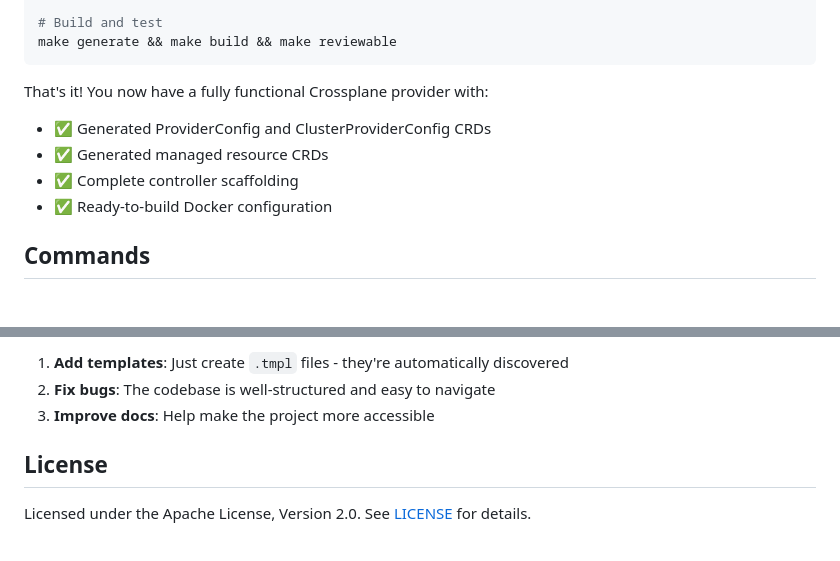
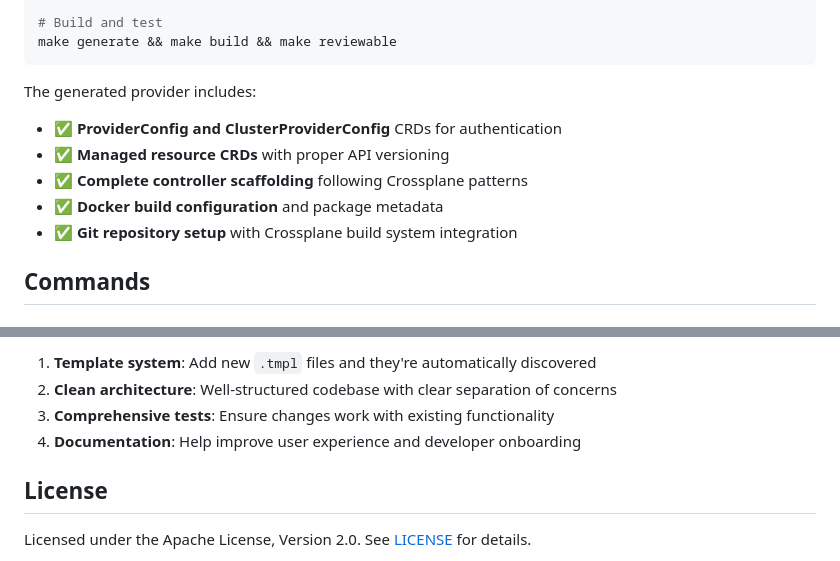
Before and after one commit to cychiang/xp-provider-gen, a Markdown page: README.md, 2 parts joined by grey strips. Drawn GitHub-style.

````diff
--- a/README.md
+++ b/README.md
@@ -28,11 +39,12 @@ xp-provider-gen create api --group=network --version=v1beta1 --kind=VPC
 make generate && make build && make reviewable
 ```
 
-That's it! You now have a fully functional Crossplane provider with:
-- ✅ Generated ProviderConfig and ClusterProviderConfig CRDs
-- ✅ Generated managed resource CRDs
-- ✅ Complete controller scaffolding
-- ✅ Ready-to-build Docker configuration
+The generated provider includes:
+- ✅ **ProviderConfig and ClusterProviderConfig** CRDs for authentication
+- ✅ **Managed resource CRDs** with proper API versioning
+- ✅ **Complete controller scaffolding** following Crossplane patterns
+- ✅ **Docker build configuration** and package metadata
+- ✅ **Git repository setup** with Crossplane build system integration
 
 ## Commands
 
@@ -209,7 +219,8 @@ We welcome contributions! The zero-step template system makes it easy to add new
 
-1. **Add templates**: Just create `.tmpl` files - they're automatically discovered
-2. **Fix bugs**: The codebase is well-structured and easy to navigate
-3. **Improve docs**: Help make the project more accessible
+1. **Template system**: Add new `.tmpl` files and they're automatically discovered
+2. **Clean architecture**: Well-structured codebase with clear separation of concerns
+3. **Comprehensive tests**: Ensure changes work with existing functionality
+4. **Documentation**: Help improve user experience and developer onboarding
 
 ## License
 
````
Also changed, not shown: other parts of README.md (+78 -69 lines).
